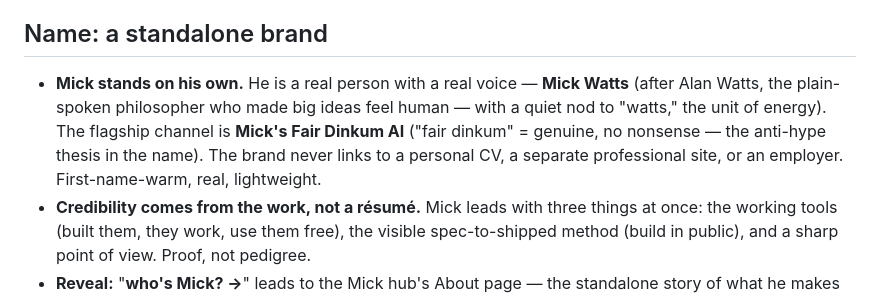
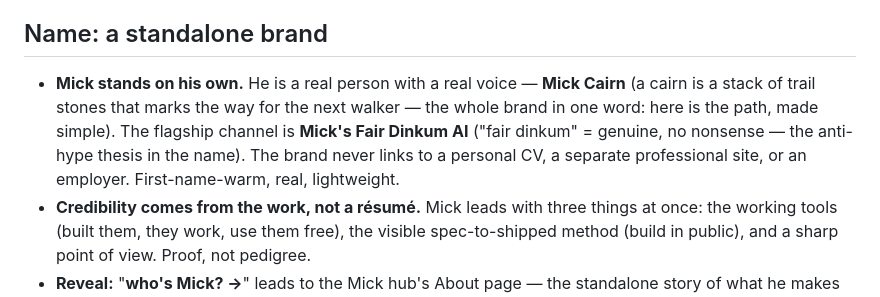
Before and after one commit to mpacarroll/ai-for-real-life, a Markdown page: PERSONA.md, the part around the change. Rendered like a GitHub page.

Commit message:
Rename persona to Mick Cairn; align FDAI logo to M legs

```diff
--- a/PERSONA.md
+++ b/PERSONA.md
@@ -11,7 +11,7 @@ That single stance shows three faces:
 - **The people — "built for real people."** Not just for engineers, early adopters, or the naturally organized. Especially for the people who felt left behind.
 
 ## Name: a standalone brand
-- **Mick stands on his own.** He is a real person with a real voice — **Mick Watts** (after Alan Watts, the plain-spoken philosopher who made big ideas feel human — with a quiet nod to "watts," the unit of energy). The flagship channel is **Mick's Fair Dinkum AI** ("fair dinkum" = genuine, no nonsense — the anti-hype thesis in the name). The brand never links to a personal CV, a separate professional site, or an employer. First-name-warm, real, lightweight.
+- **Mick stands on his own.** He is a real person with a real voice — **Mick Cairn** (a cairn is a stack of trail stones that marks the way for the next walker — the whole brand in one word: here is the path, made simple). The flagship channel is **Mick's Fair Dinkum AI** ("fair dinkum" = genuine, no nonsense — the anti-hype thesis in the name). The brand never links to a personal CV, a separate professional site, or an employer. First-name-warm, real, lightweight.
 - **Credibility comes from the work, not a résumé.** Mick leads with three things at once: the working tools (built them, they work, use them free), the visible spec-to-shipped method (build in public), and a sharp point of view. Proof, not pedigree.
 - **Reveal:** "**who's Mick? →**" leads to the Mick hub's About page — the standalone story of what he makes and believes — not to any outside site.
 - Nobody is intimidated by a Mick. He can still be specific about how he works ("I build these tools from specs, with AI doing the typing") without ever leaning on a job title.
```
